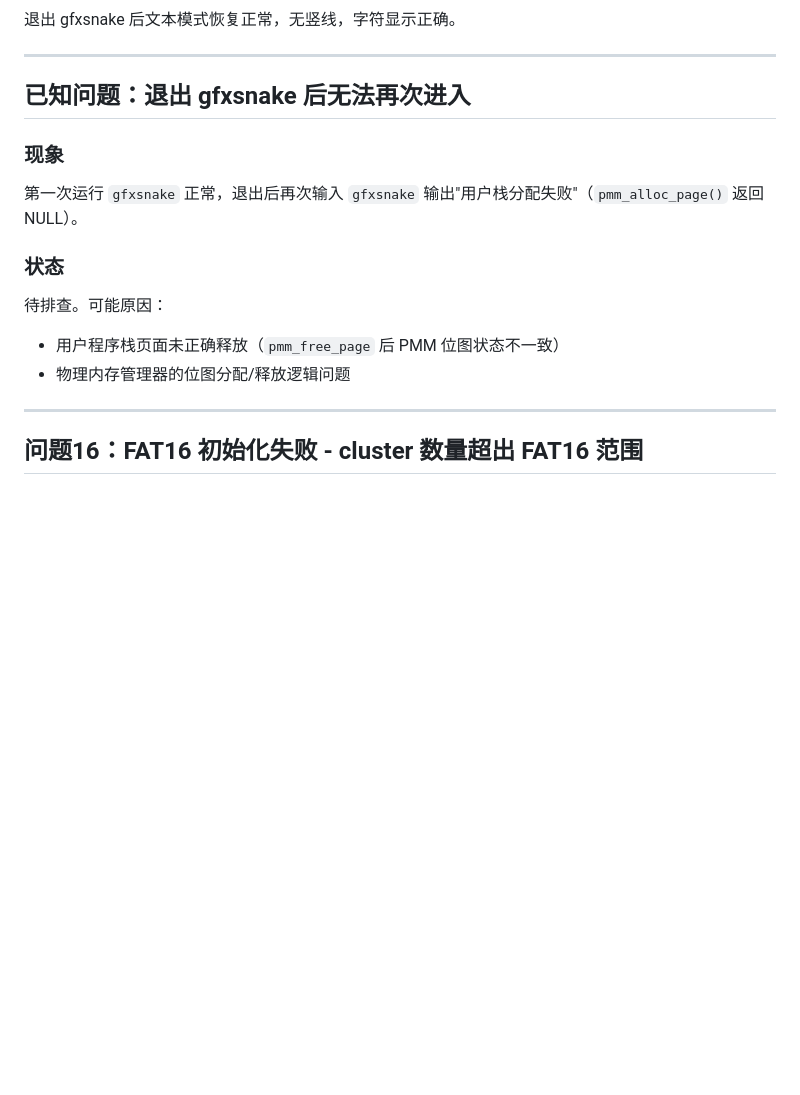
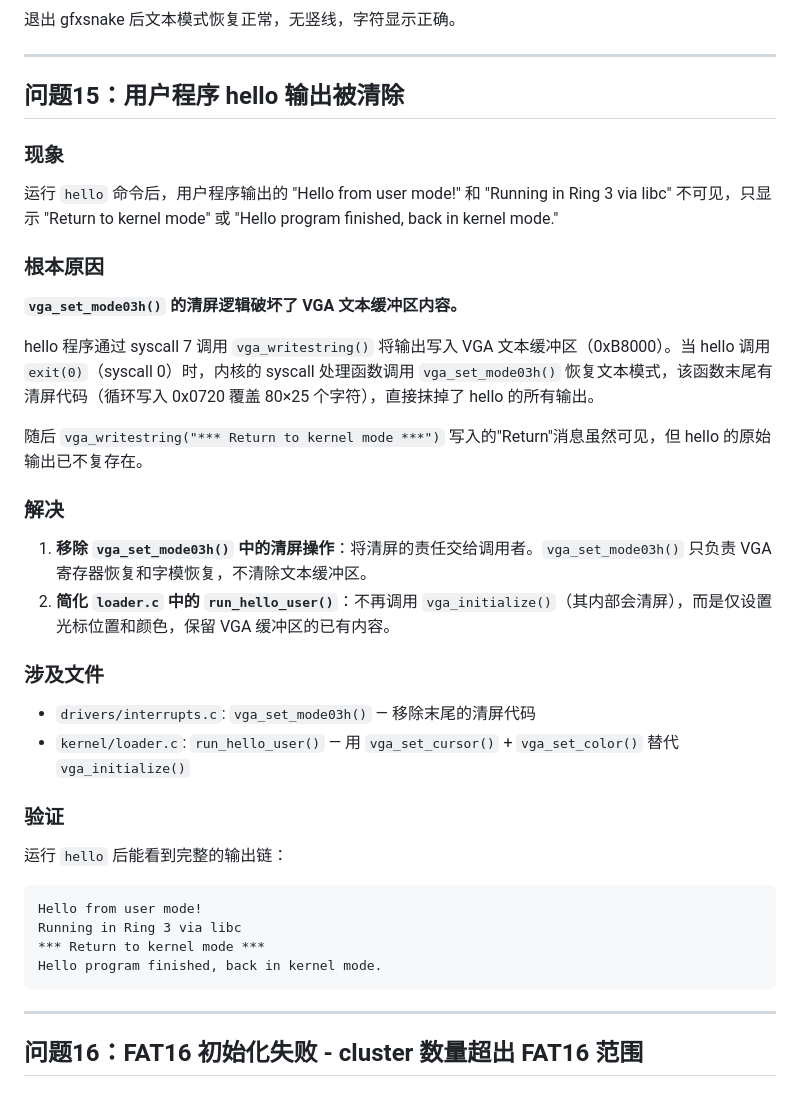
Before and after one commit to loverxp/TinyOS, a Markdown page: docs/TROUBLESHOOTING.md, the part around one of its changes. GitHub-like rendering; blank space fills up the shorter version.

````diff
--- a/docs/TROUBLESHOOTING.md
+++ b/docs/TROUBLESHOOTING.md
@@ -544,15 +544,34 @@ for (int i = 0; i < 16; i++) {
 
 ---
 
-## 已知问题：退出 gfxsnake 后无法再次进入
+## 问题15：用户程序 hello 输出被清除
 
 ### 现象
-第一次运行 `gfxsnake` 正常，退出后再次输入 `gfxsnake` 输出"用户栈分配失败"（`pmm_alloc_page()` 返回 NULL）。
+运行 `hello` 命令后，用户程序输出的 "Hello from user mode!" 和 "Running in Ring 3 via libc" 不可见，只显示 "Return to kernel mode" 或 "Hello program finished, back in kernel mode."
 
-### 状态
-待排查。可能原因：
-- 用户程序栈页面未正确释放（`pmm_free_page` 后 PMM 位图状态不一致）
-- 物理内存管理器的位图分配/释放逻辑问题
+### 根本原因
+**`vga_set_mode03h()` 的清屏逻辑破坏了 VGA 文本缓冲区内容。**
+
+hello 程序通过 syscall 7 调用 `vga_writestring()` 将输出写入 VGA 文本缓冲区（0xB8000）。当 hello 调用 `exit(0)`（syscall 0）时，内核的 syscall 处理函数调用 `vga_set_mode03h()` 恢复文本模式，该函数末尾有清屏代码（循环写入 0x0720 覆盖 80×25 个字符），直接抹掉了 hello 的所有输出。
+
+随后 `vga_writestring("*** Return to kernel mode ***")` 写入的"Return"消息虽然可见，但 hello 的原始输出已不复存在。
+
+### 解决
+1. **移除 `vga_set_mode03h()` 中的清屏操作**：将清屏的责任交给调用者。`vga_set_mode03h()` 只负责 VGA 寄存器恢复和字模恢复，不清除文本缓冲区。
+2. **简化 `loader.c` 中的 `run_hello_user()`**：不再调用 `vga_initialize()`（其内部会清屏），而是仅设置光标位置和颜色，保留 VGA 缓冲区的已有内容。
+
+### 涉及文件
+- `drivers/interrupts.c`: `vga_set_mode03h()` — 移除末尾的清屏代码
+- `kernel/loader.c`: `run_hello_user()` — 用 `vga_set_cursor()` + `vga_set_color()` 替代 `vga_initialize()`
+
+### 验证
+运行 `hello` 后能看到完整的输出链：
+```
+Hello from user mode!
+Running in Ring 3 via libc
+*** Return to kernel mode ***
+Hello program finished, back in kernel mode.
+```
 
 ---
 
````
Also changed, not shown: other parts of docs/TROUBLESHOOTING.md (+145 -43 lines).
